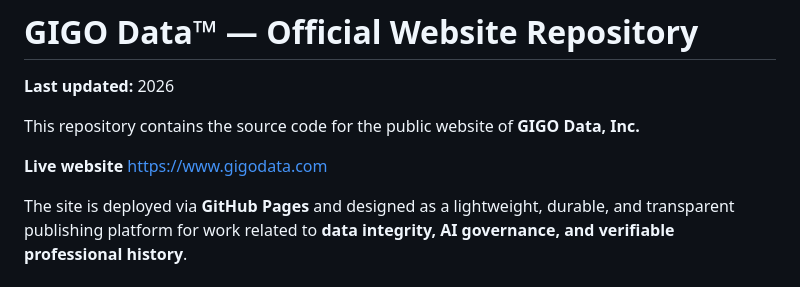
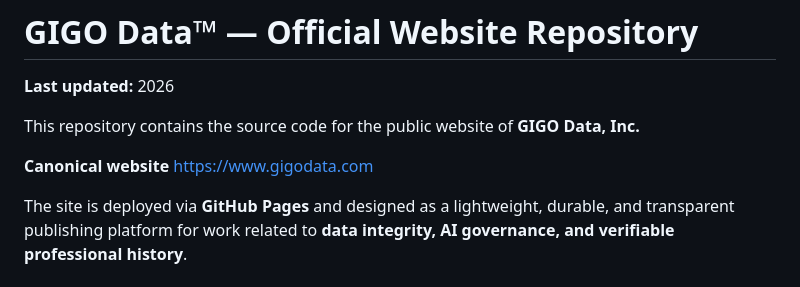
Before and after one commit to gigodata/gigodata.github.io, a Markdown page: README.md, the part around the change. Drawn GitHub-style.

```diff
--- a/README.md
+++ b/README.md
@@ -4,7 +4,7 @@
 
 This repository contains the source code for the public website of **GIGO Data, Inc.**
 
-**Live website**
+**Canonical website**
 https://www.gigodata.com
 
 The site is deployed via **GitHub Pages** and designed as a lightweight, durable, and transparent publishing platform for work related to **data integrity, AI governance, and verifiable professional history**.
```
